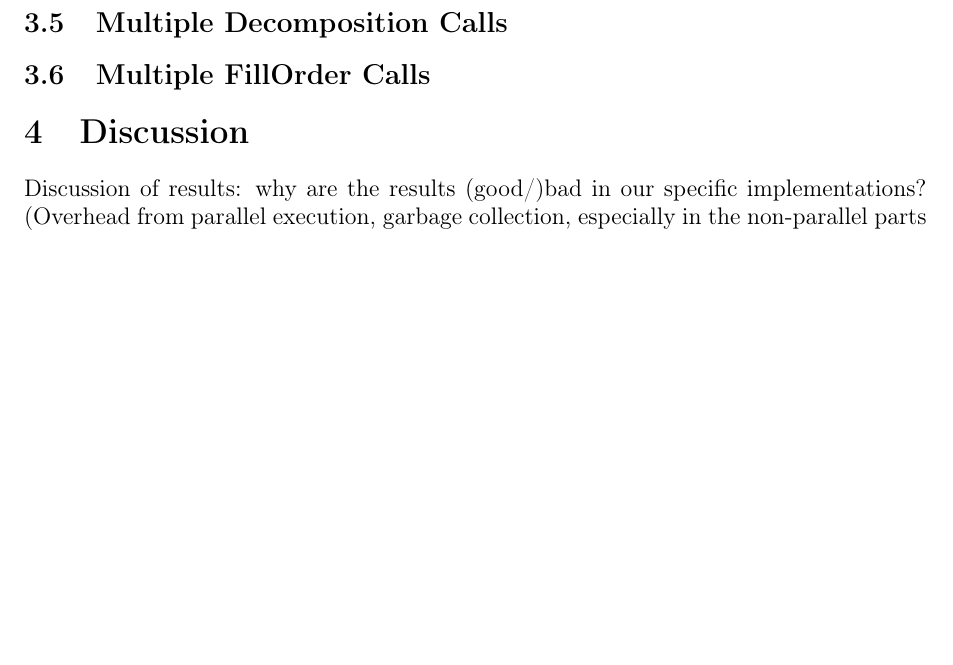
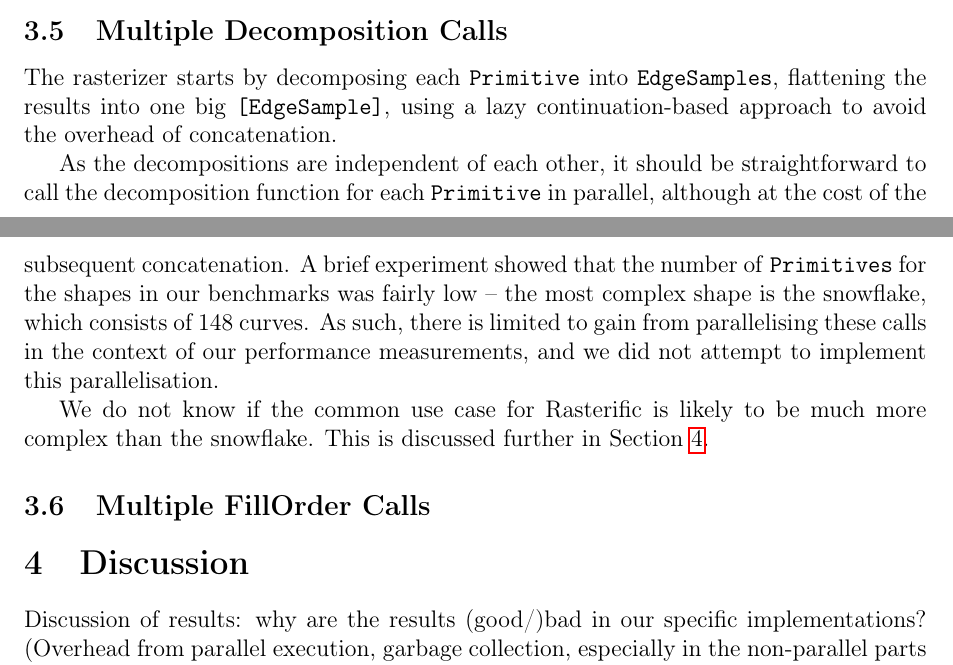
Before and after one commit to wsprent/pfp-exam, a LaTeX document (report/report.tex): part of page 11 of 15 before the commit and two parts of pages 10 and 11 of 15 after it, the two joined at a grey line, cut so that both start at the same text, the shorter picture padded with empty space. Compiled offline with pdfLaTeX.

Commit message:
added multiple decompose section

```diff
--- a/report/report.tex
+++ b/report/report.tex
@@ -467,6 +467,12 @@ The answer can perhaps be seen in Figure \ref{fig:combineindex-sparks}, which sh
 
 \subsection{Multiple Decomposition Calls}
 
+The rasterizer starts by decomposing each \texttt{Primitive} into \texttt{EdgeSamples}, flattening the results into one big \texttt{[EdgeSample]}, using a lazy continuation-based approach to avoid the overhead of concatenation.
+
+As the decompositions are independent of each other, it should be straightforward to call the decomposition function for each \texttt{Primitive} in parallel, although at the cost of the subsequent concatenation. A brief experiment showed that the number of \texttt{Primitives} for the shapes in our benchmarks was fairly low -- the most complex shape is the snowflake, which consists of 148 curves. As such, there is limited to gain from parallelising these calls in the context of our performance measurements, and we did not attempt to implement this parallelisation.
+
+We do not know if the common use case for Rasterific is likely to be much more complex than the snowflake. This is discussed further in Section \ref{discussion}.
+
 \subsection{Multiple FillOrder Calls}
 
 \section{Discussion}\label{discussion}
```
